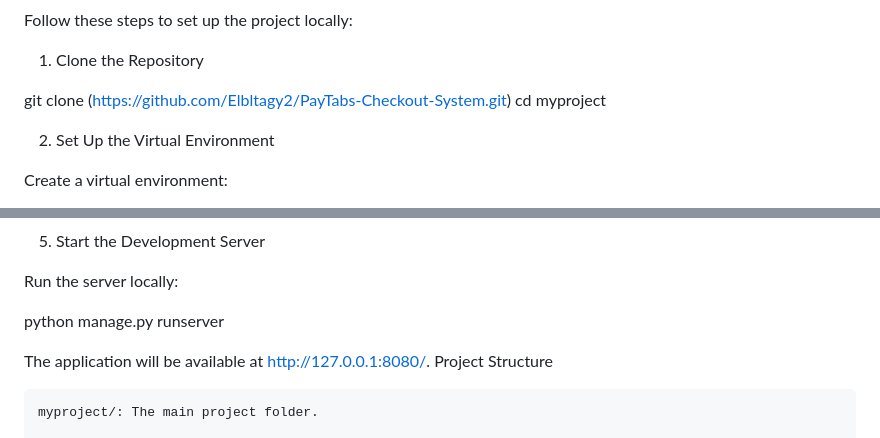
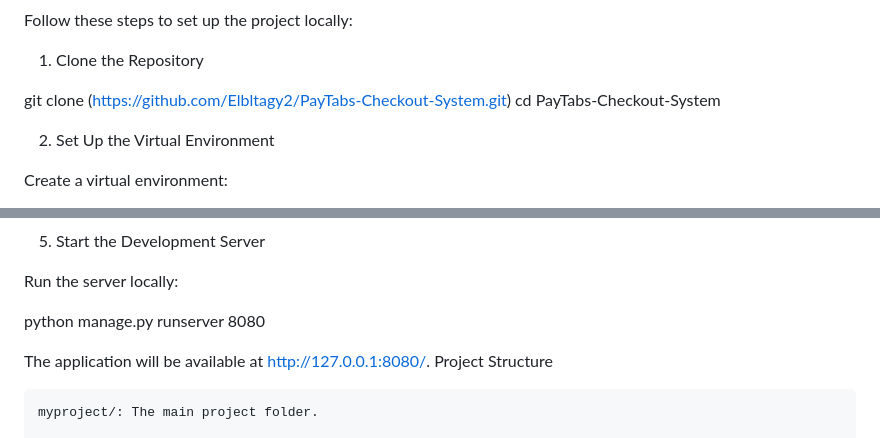
Before and after one commit to Elbltagy2/PayTabs-Checkout-System, a Markdown page: README.md, 2 parts joined by grey strips. Rendered like a GitHub page.

Commit message:
update  the readme.file

```diff
--- a/README.md
+++ b/README.md
@@ -31,7 +31,7 @@ Follow these steps to set up the project locally:
 1. Clone the Repository
 
 git clone (https://github.com/Elbltagy2/PayTabs-Checkout-System.git)
-cd myproject
+cd PayTabs-Checkout-System
 
 2. Set Up the Virtual Environment
 
@@ -56,7 +56,7 @@ python manage.py migrate
 
 Run the server locally:
 
-python manage.py runserver
+python manage.py runserver 8080
 
 The application will be available at http://127.0.0.1:8080/.
 Project Structure
```
